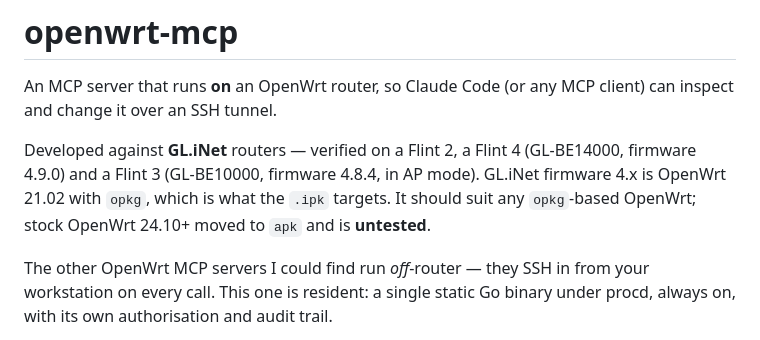
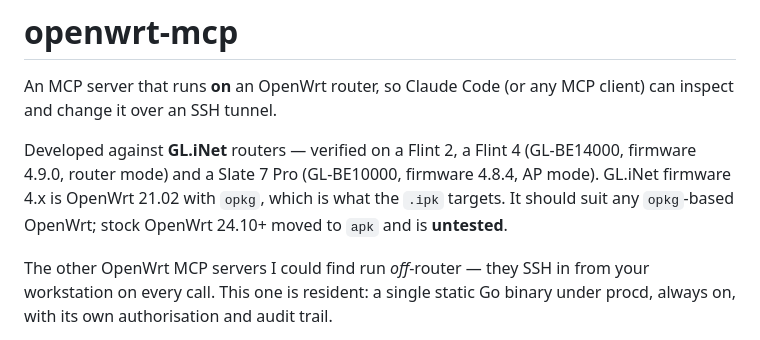
Before and after one commit to DawkliCrypto/openwrt-mcp, a Markdown page: README.md, the part around the change. Rendered like a GitHub page.

Commit message:
docs: the GL-BE10000 is a Slate 7 Pro, not a 'Flint 3'
I inferred a product name from the model string and stated it as fact. The
device only ever reported GL.iNet GL-BE10000 / glinet,gl-be10000 /
mediatek/mt7987; the product name came from its owner. Commit 282e17d says
'Flint 3' in its message and is already pushed, so it stands with this
correction rather than a rewritten history.

```diff
--- a/README.md
+++ b/README.md
@@ -4,9 +4,9 @@ An MCP server that runs **on** an OpenWrt router, so Claude Code (or any MCP cli
 inspect and change it over an SSH tunnel.
 
 Developed against **GL.iNet** routers — verified on a Flint 2, a Flint 4 (GL-BE14000,
-firmware 4.9.0) and a Flint 3 (GL-BE10000, firmware 4.8.4, in AP mode). GL.iNet firmware 4.x
-is OpenWrt 21.02 with `opkg`, which is what the `.ipk` targets. It should suit any
-`opkg`-based OpenWrt; stock OpenWrt 24.10+ moved to `apk` and is **untested**.
+firmware 4.9.0, router mode) and a Slate 7 Pro (GL-BE10000, firmware 4.8.4, AP mode).
+GL.iNet firmware 4.x is OpenWrt 21.02 with `opkg`, which is what the `.ipk` targets. It
+should suit any `opkg`-based OpenWrt; stock OpenWrt 24.10+ moved to `apk` and is **untested**.
 
 The other OpenWrt MCP servers I could find run *off*-router — they SSH in from your
 workstation on every call. This one is resident: a single static Go binary under procd,
```
